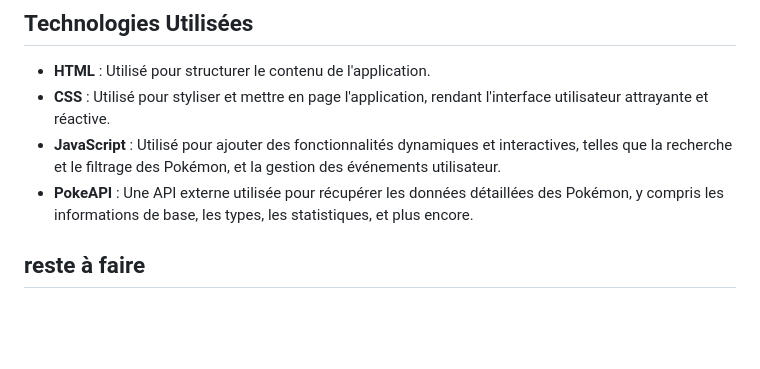
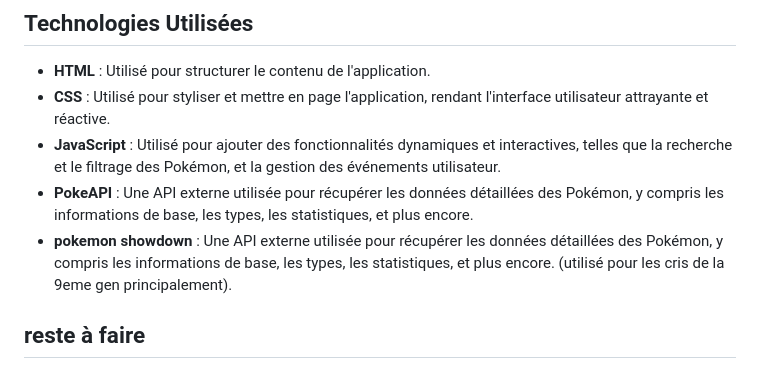
Before and after one commit to VolkNGN/Pokedex-Simplon, a Markdown page: README.md, the part around the change. Drawn GitHub-style; blank space fills up the shorter version.

```diff
--- a/README.md
+++ b/README.md
@@ -44,6 +44,7 @@ Cette application Pokédex permet aux utilisateurs de rechercher des Pokémon se
 - **CSS** : Utilisé pour styliser et mettre en page l'application, rendant l'interface utilisateur attrayante et réactive.
 - **JavaScript** : Utilisé pour ajouter des fonctionnalités dynamiques et interactives, telles que la recherche et le filtrage des Pokémon, et la gestion des événements utilisateur.
 - **PokeAPI** : Une API externe utilisée pour récupérer les données détaillées des Pokémon, y compris les informations de base, les types, les statistiques, et plus encore.
+- **pokemon showdown** :  Une API externe utilisée pour récupérer les données détaillées des Pokémon, y compris les informations de base, les types, les statistiques, et plus encore. (utilisé pour les cris de la 9eme gen principalement).
 
 ## reste à faire
 - amélioration fluidité formulaire de recherche avancé pour recherche dynamique
```
